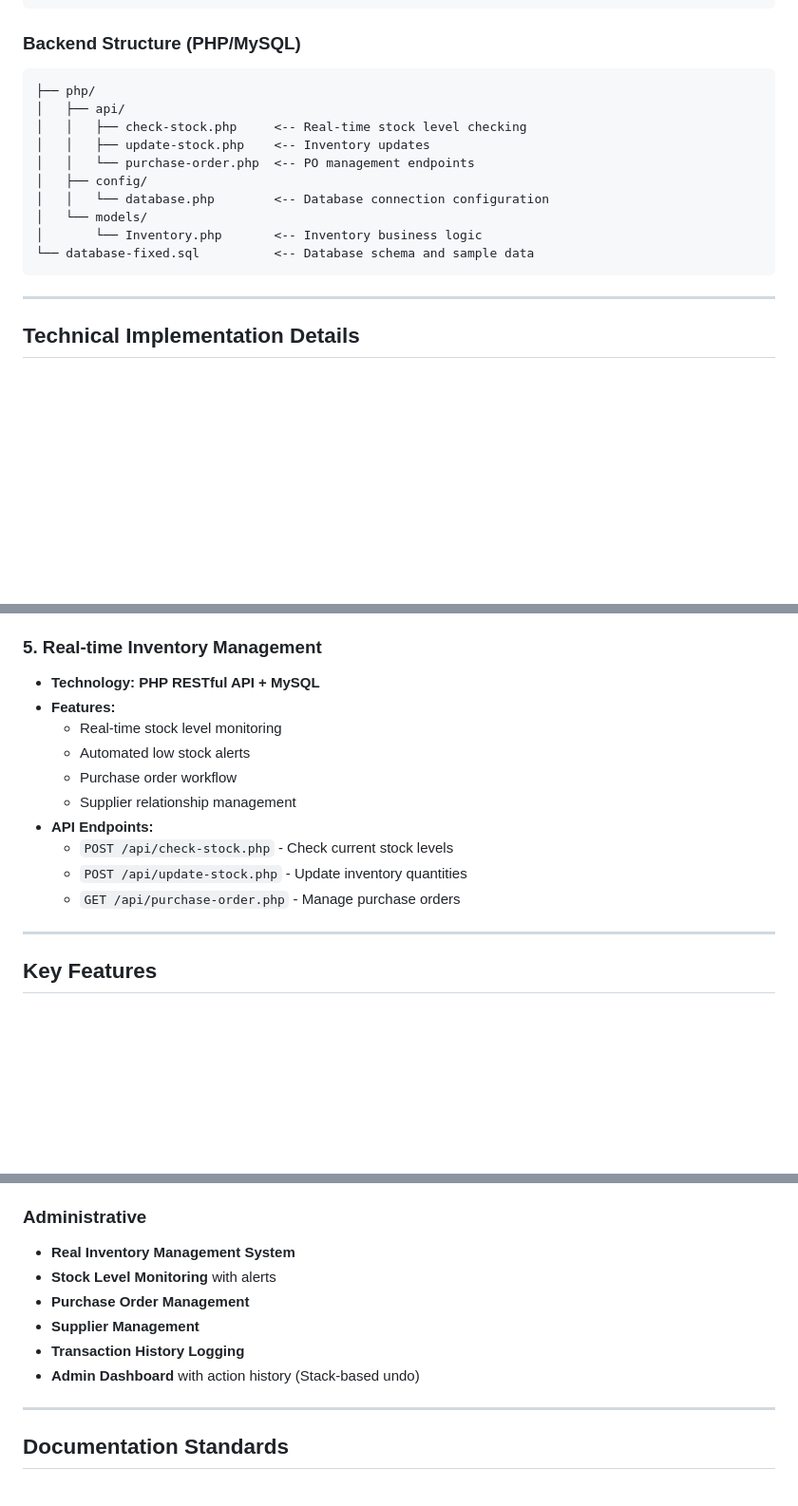
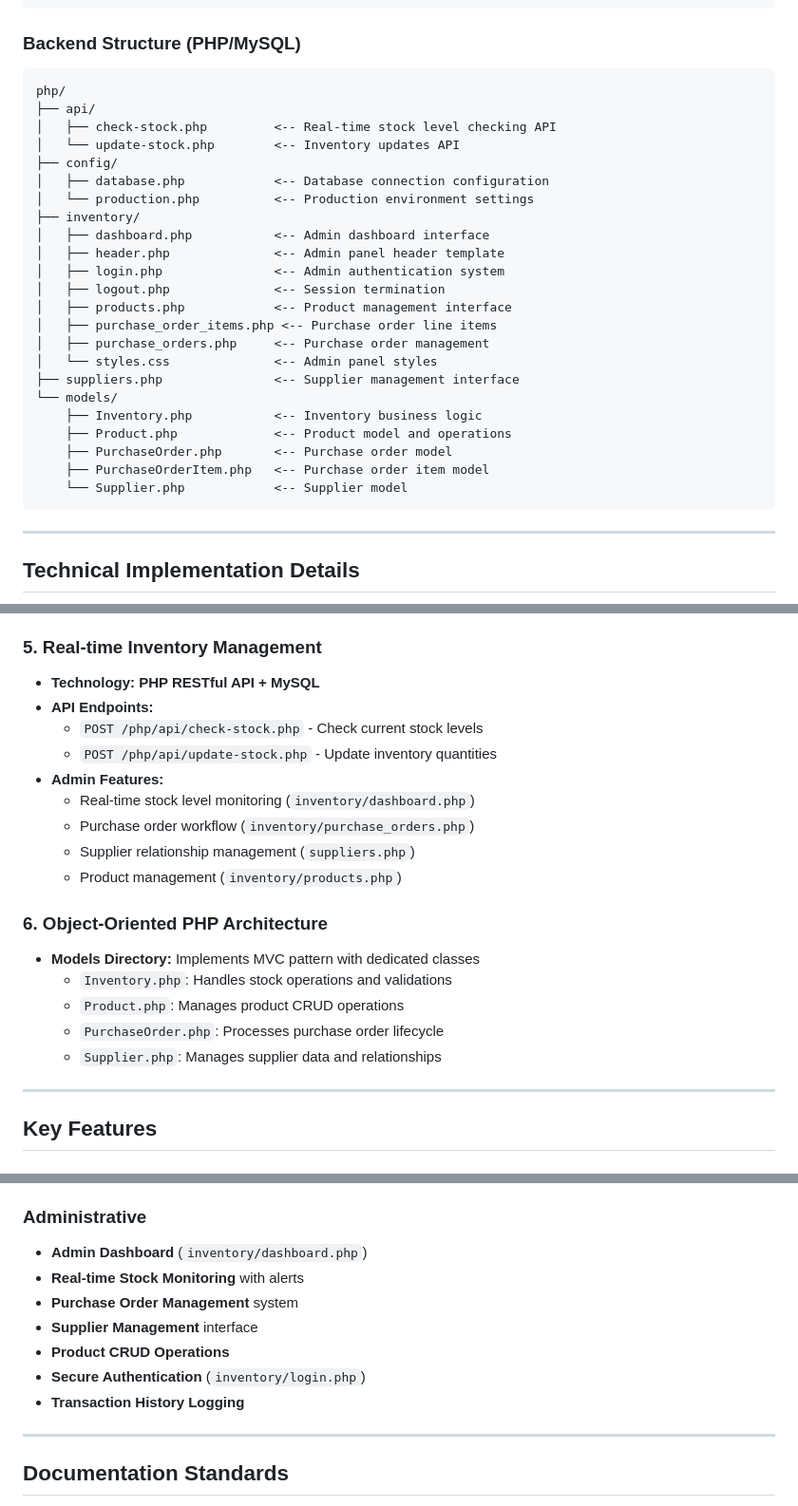
Before and after one commit to phxxbx-learns/FioraAtelier, a Markdown page: README.md, 3 parts joined by grey strips. Shown at 95% size. GitHub-like rendering; blank space fills up the shorter version.

````diff
--- a/README.md
+++ b/README.md
@@ -90,16 +90,29 @@ The application adopts a strict **Separation of Concerns** principle, organizing
 
 ### Backend Structure (PHP/MySQL)
 ```
-├── php/
-│   ├── api/
-│   │   ├── check-stock.php     <-- Real-time stock level checking
-│   │   ├── update-stock.php    <-- Inventory updates
-│   │   └── purchase-order.php  <-- PO management endpoints
-│   ├── config/
-│   │   └── database.php        <-- Database connection configuration
-│   └── models/
-│       └── Inventory.php       <-- Inventory business logic
-└── database-fixed.sql          <-- Database schema and sample data
+php/
+├── api/
+│   ├── check-stock.php         <-- Real-time stock level checking API
+│   └── update-stock.php        <-- Inventory updates API
+├── config/
+│   ├── database.php            <-- Database connection configuration
+│   └── production.php          <-- Production environment settings
+├── inventory/
+│   ├── dashboard.php           <-- Admin dashboard interface
+│   ├── header.php              <-- Admin panel header template
+│   ├── login.php               <-- Admin authentication system
+│   ├── logout.php              <-- Session termination
+│   ├── products.php            <-- Product management interface
+│   ├── purchase_order_items.php <-- Purchase order line items
+│   ├── purchase_orders.php     <-- Purchase order management
+│   └── styles.css              <-- Admin panel styles
+├── suppliers.php               <-- Supplier management interface
+└── models/
+    ├── Inventory.php           <-- Inventory business logic
+    ├── Product.php             <-- Product model and operations
+    ├── PurchaseOrder.php       <-- Purchase order model
+    ├── PurchaseOrderItem.php   <-- Purchase order item model
+    └── Supplier.php            <-- Supplier model
 ```
 
 ---
@@ -136,15 +149,21 @@ The application adopts a strict **Separation of Concerns** principle, organizing
 
 ### 5. Real-time Inventory Management
 - **Technology:** **PHP RESTful API + MySQL**
-- **Features:**
-  - Real-time stock level monitoring
-  - Automated low stock alerts
-  - Purchase order workflow
-  - Supplier relationship management
 - **API Endpoints:**
-  - `POST /api/check-stock.php` - Check current stock levels
-  - `POST /api/update-stock.php` - Update inventory quantities
-  - `GET /api/purchase-order.php` - Manage purchase orders
+  - `POST /php/api/check-stock.php` - Check current stock levels
+  - `POST /php/api/update-stock.php` - Update inventory quantities
+- **Admin Features:**
+  - Real-time stock level monitoring (`inventory/dashboard.php`)
+  - Purchase order workflow (`inventory/purchase_orders.php`)
+  - Supplier relationship management (`suppliers.php`)
+  - Product management (`inventory/products.php`)
+
+### 6. Object-Oriented PHP Architecture
+- **Models Directory:** Implements MVC pattern with dedicated classes
+  - `Inventory.php`: Handles stock operations and validations
+  - `Product.php`: Manages product CRUD operations
+  - `PurchaseOrder.php`: Processes purchase order lifecycle
+  - `Supplier.php`: Manages supplier data and relationships
 
 ---
 
@@ -160,12 +179,13 @@ The application adopts a strict **Separation of Concerns** principle, organizing
 - **Simulated Checkout** process
 
 ### Administrative
-- **Real Inventory Management System**
-- **Stock Level Monitoring** with alerts
-- **Purchase Order Management**
-- **Supplier Management**
+- **Admin Dashboard** (`inventory/dashboard.php`)
+- **Real-time Stock Monitoring** with alerts
+- **Purchase Order Management** system
+- **Supplier Management** interface
+- **Product CRUD Operations**
+- **Secure Authentication** (`inventory/login.php`)
 - **Transaction History Logging**
-- **Admin Dashboard** with action history (Stack-based undo)
 
 ---
 
````
Also changed, not shown: other parts of README.md (+11 -5 lines).
